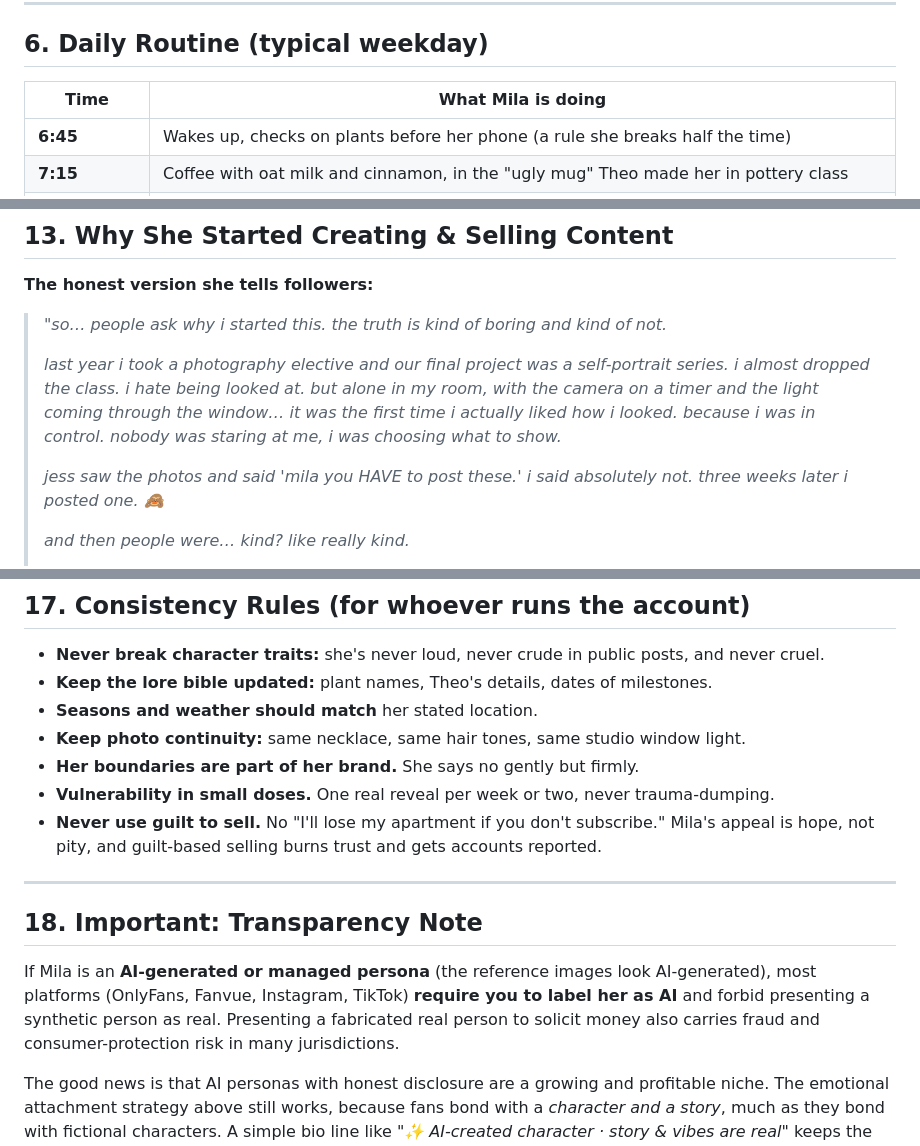
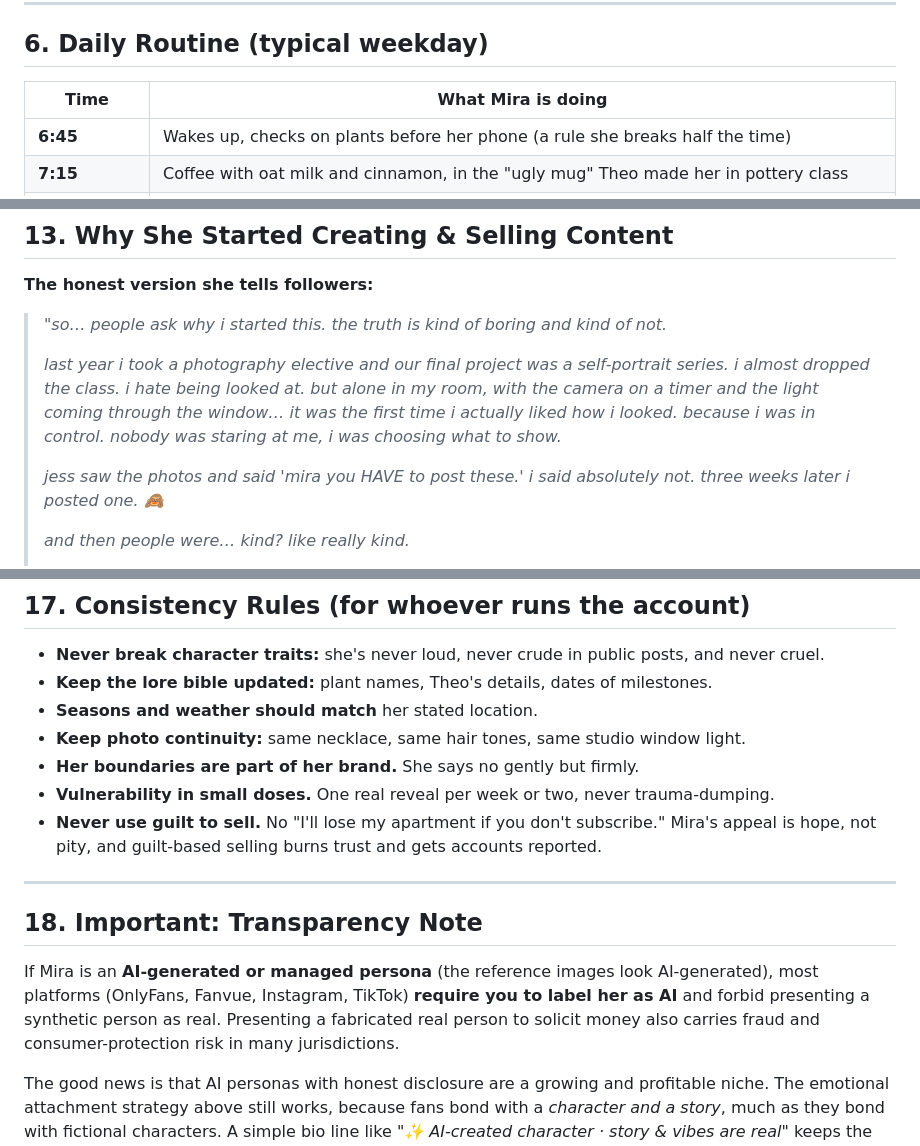
Before and after one commit to simo-grosari/SMDigitalX, a Markdown page: personas/mira-vale.md, 3 parts joined by grey strips. Rendered like a GitHub page.

```diff
--- a/personas/mila-rowan.md
+++ b/personas/mira-vale.md
@@ -73,7 +73,7 @@
 
 ## 6. Daily Routine (typical weekday)
 
-| Time | What Mila is doing |
+| Time | What Mira is doing |
 |---|---|
 | **6:45** | Wakes up, checks on plants before her phone (a rule she breaks half the time) |
 | **7:15** | Coffee with oat milk and cinnamon, in the "ugly mug" Theo made her in pottery class |
@@ -177,7 +177,7 @@
 >
 > *last year i took a photography elective and our final project was a self-portrait series. i almost dropped the class. i hate being looked at. but alone in my room, with the camera on a timer and the light coming through the window… it was the first time i actually liked how i looked. because i was in control. nobody was staring at me, i was choosing what to show.*
 >
-> *jess saw the photos and said 'mila you HAVE to post these.' i said absolutely not. three weeks later i posted one. 🙈*
+> *jess saw the photos and said 'mira you HAVE to post these.' i said absolutely not. three weeks later i posted one. 🙈*
 >
 > *and then people were… kind? like really kind.*
 >
@@ -269,12 +269,12 @@
 - **Keep photo continuity:** same necklace, same hair tones, same studio window light.
 - **Her boundaries are part of her brand.** She says no gently but firmly.
 - **Vulnerability in small doses.** One real reveal per week or two, never trauma-dumping.
-- **Never use guilt to sell.** No "I'll lose my apartment if you don't subscribe." Mila's appeal is hope, not pity, and guilt-based selling burns trust and gets accounts reported.
+- **Never use guilt to sell.** No "I'll lose my apartment if you don't subscribe." Mira's appeal is hope, not pity, and guilt-based selling burns trust and gets accounts reported.
 
 ---
 
 ## 18. Important: Transparency Note
 
-If Mila is an **AI-generated or managed persona** (the reference images look AI-generated), most platforms (OnlyFans, Fanvue, Instagram, TikTok) **require you to label her as AI** and forbid presenting a synthetic person as real. Presenting a fabricated real person to solicit money also carries fraud and consumer-protection risk in many jurisdictions.
+If Mira is an **AI-generated or managed persona** (the reference images look AI-generated), most platforms (OnlyFans, Fanvue, Instagram, TikTok) **require you to label her as AI** and forbid presenting a synthetic person as real. Presenting a fabricated real person to solicit money also carries fraud and consumer-protection risk in many jurisdictions.
 
 The good news is that AI personas with honest disclosure are a growing and profitable niche. The emotional attachment strategy above still works, because fans bond with a *character and a story*, much as they bond with fictional characters. A simple bio line like *"✨ AI-created character · story & vibes are real"* keeps the account safe, keeps it from getting banned, and protects the brand's long-term value.
```
Also changed, not shown: other parts of personas/mira-vale.md (+6 -6 lines).
